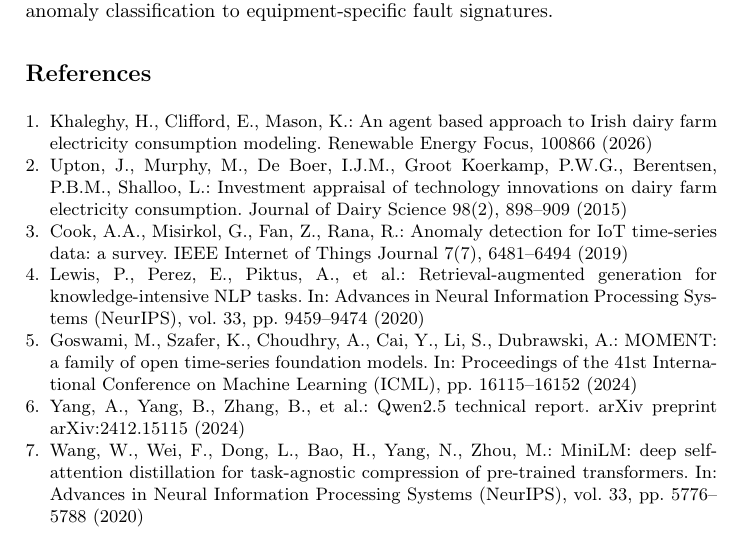
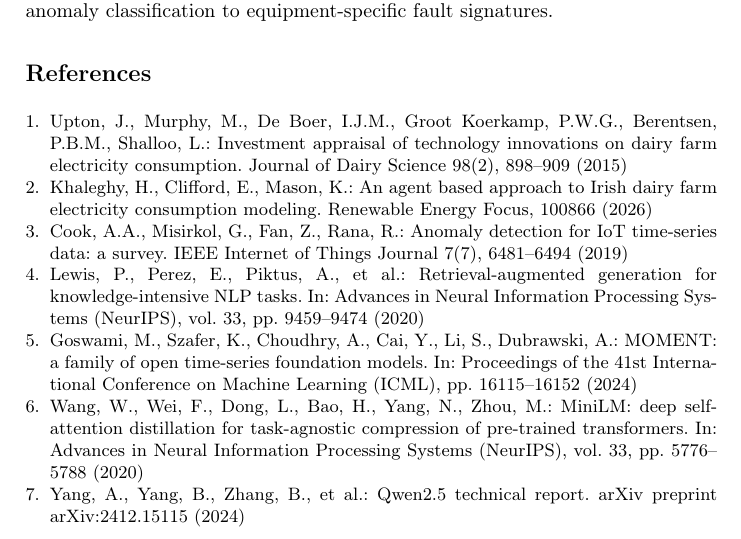
Before and after one commit to HosseinKhaleghy/LLM-Report-Generation, a LaTeX paper (paper/paams2026_demo.tex): part of page 6 of 7, cut so that both start at the same text. Compiled offline with pdfLaTeX.

Commit message:
Reorder bibliography to match citation order in the text

```diff
--- a/paper/paams2026_demo.tex
+++ b/paper/paams2026_demo.tex
@@ -279,14 +279,14 @@ fault signatures.
 
 \begin{thebibliography}{8}
 
-\bibitem{Khaleghy2026}
-Khaleghy, H., Clifford, E., Mason, K.: An agent based approach to Irish dairy
-farm electricity consumption modeling. Renewable Energy Focus, 100866 (2026)
-
 \bibitem{Upton2015}
 Upton, J., Murphy, M., De Boer, I.J.M., Groot Koerkamp, P.W.G., Berentsen,
 P.B.M., Shalloo, L.: Investment appraisal of technology innovations on dairy
 farm electricity consumption. Journal of Dairy Science 98(2), 898--909 (2015)
+
+\bibitem{Khaleghy2026}
+Khaleghy, H., Clifford, E., Mason, K.: An agent based approach to Irish dairy
+farm electricity consumption modeling. Renewable Energy Focus, 100866 (2026)
 
 \bibitem{Cook2019}
 Cook, A.A., Misirkol, G., Fan, Z., Rana, R.: Anomaly detection for IoT
@@ -304,16 +304,16 @@ MOMENT: a family of open time-series foundation models. In: Proceedings of
 the 41st International Conference on Machine Learning (ICML),
 pp.~16115--16152 (2024)
 
-\bibitem{Qwen2024}
-Yang, A., Yang, B., Zhang, B., et al.: Qwen2.5 technical report.
-arXiv preprint arXiv:2412.15115 (2024)
-
 \bibitem{Wang2020}
 Wang, W., Wei, F., Dong, L., Bao, H., Yang, N., Zhou, M.: MiniLM: deep
 self-attention distillation for task-agnostic compression of pre-trained
 transformers. In: Advances in Neural Information Processing Systems (NeurIPS),
 vol.~33, pp.~5776--5788 (2020)
 
+\bibitem{Qwen2024}
+Yang, A., Yang, B., Zhang, B., et al.: Qwen2.5 technical report.
+arXiv preprint arXiv:2412.15115 (2024)
+
 \end{thebibliography}
 
 \end{document}
```
